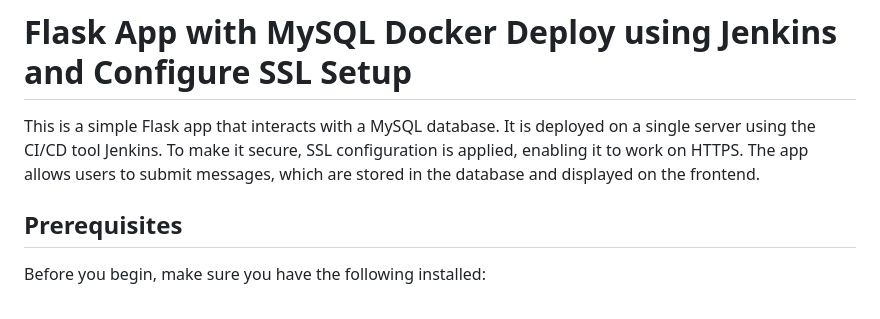
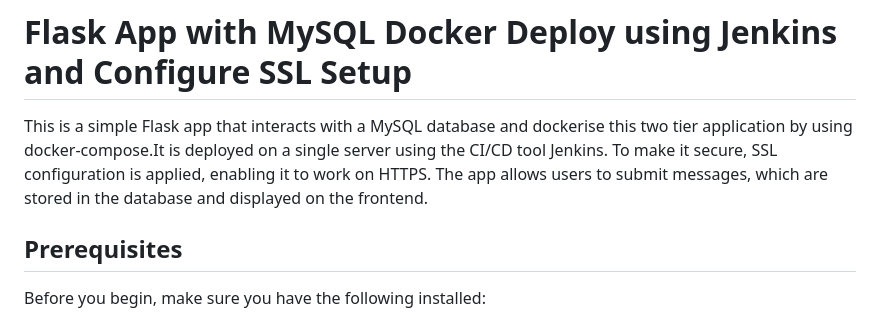
Before and after one commit to prateekmudgal/POC1-flask-app-mysql-Docker-jenkins-ssl, a Markdown page: README.md, the part around the change. Drawn GitHub-style.

```diff
--- a/README.md
+++ b/README.md
@@ -4,7 +4,7 @@ Here's the updated README file for your GitHub repository:
 
 # Flask App with MySQL Docker Deploy using Jenkins and Configure SSL Setup
 
-This is a simple Flask app that interacts with a MySQL database. It is deployed on a single server using the CI/CD tool Jenkins. To make it secure, SSL configuration is applied, enabling it to work on HTTPS. The app allows users to submit messages, which are stored in the database and displayed on the frontend.
+This is a simple Flask app that interacts with a MySQL database and dockerise this two tier application by using docker-compose.It is deployed on a single server using the CI/CD tool Jenkins. To make it secure, SSL configuration is applied, enabling it to work on HTTPS. The app allows users to submit messages, which are stored in the database and displayed on the frontend.
 
 ## Prerequisites
 Before you begin, make sure you have the following installed:
```
